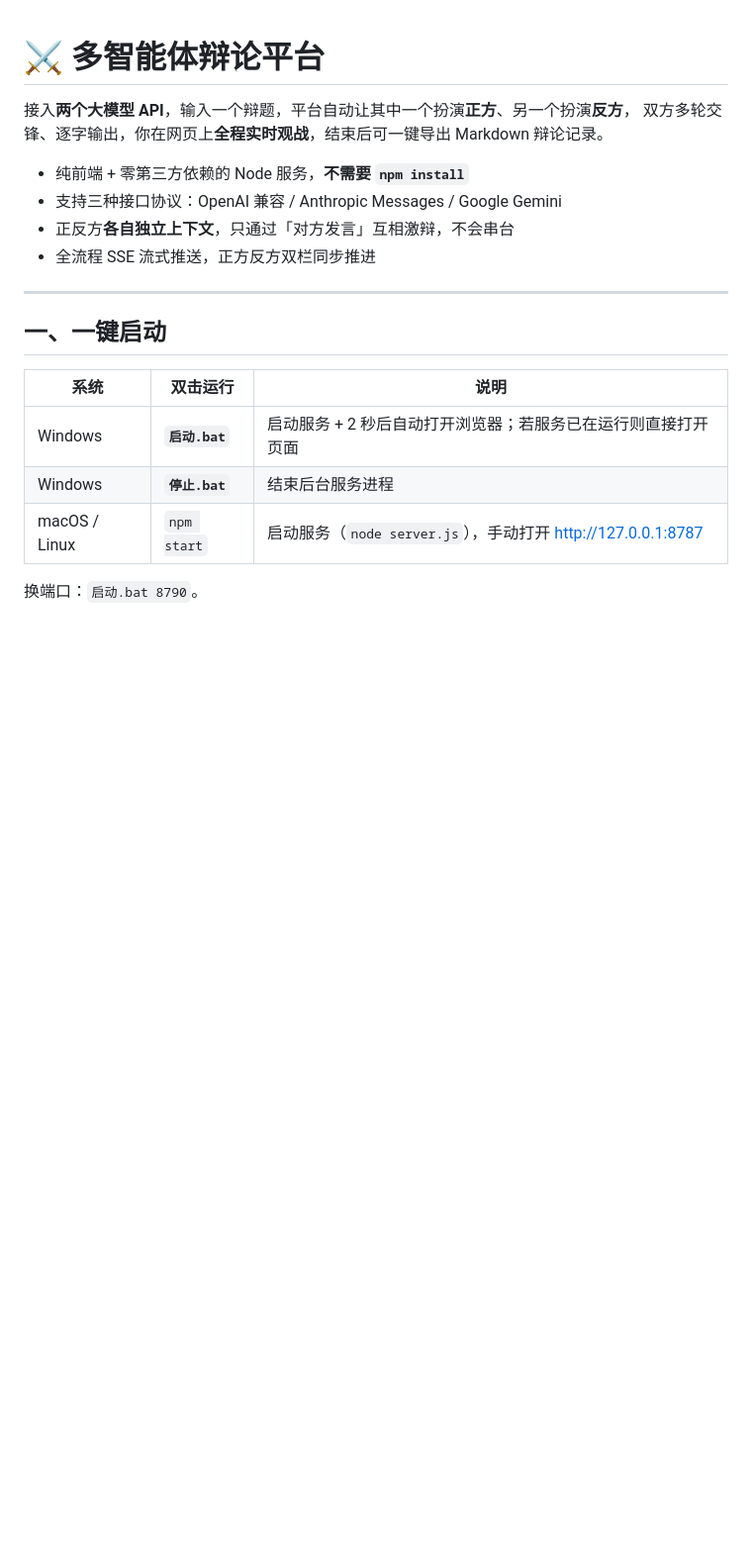
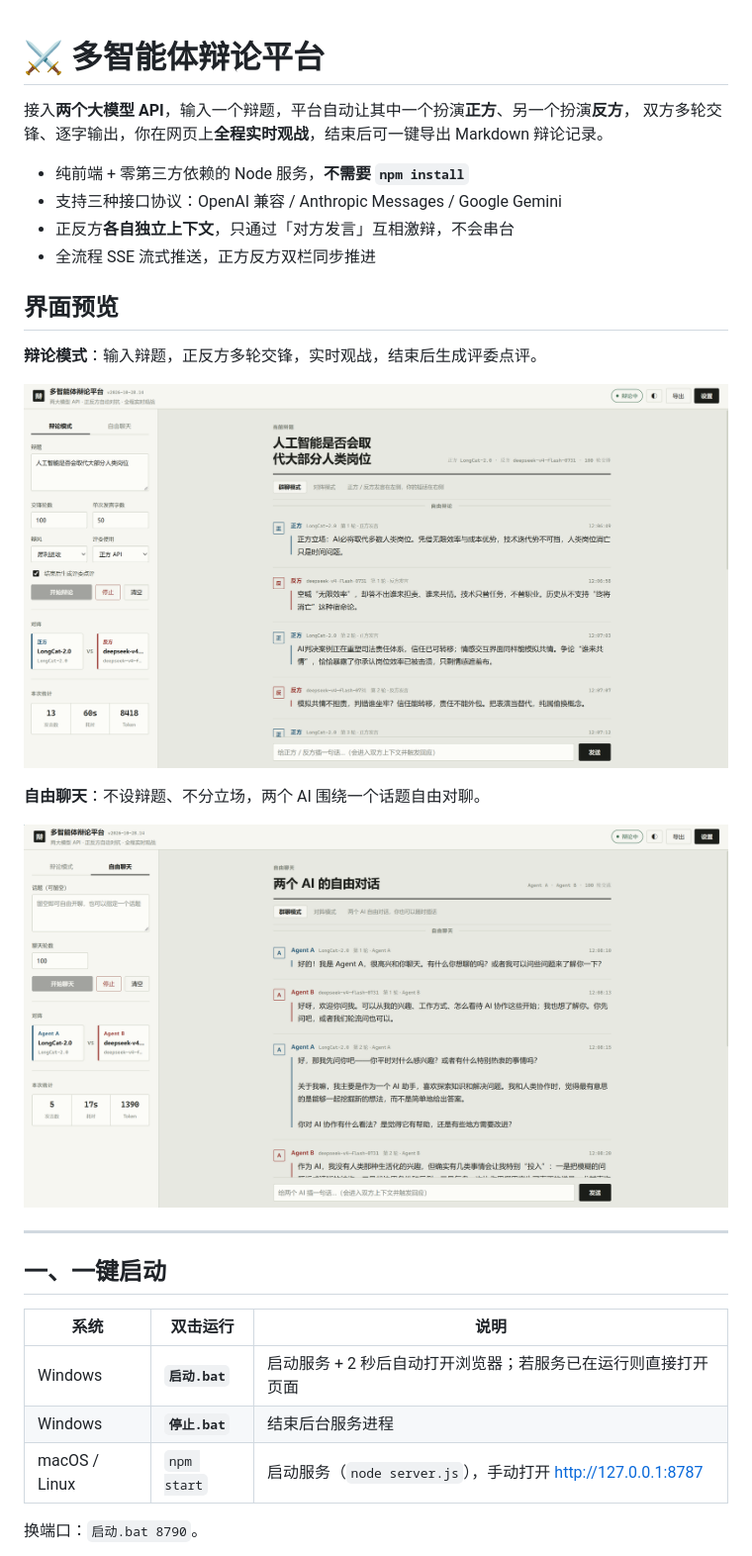
Before and after one commit to drinkbeerbest/multi-agent-debate, a Markdown page: README.md, the part around the change. Shown at 99% size. Rendered like a GitHub page; pictures changed too: docs/screenshot-chat.png (added), docs/screenshot-debate.png (added); blank space fills up the shorter version.

Commit message:
README 增加辩论模式与自由聊天的实测界面截图

```diff
--- a/README.md
+++ b/README.md
@@ -7,6 +7,16 @@
 - 支持三种接口协议：OpenAI 兼容 / Anthropic Messages / Google Gemini
 - 正反方**各自独立上下文**，只通过「对方发言」互相激辩，不会串台
 - 全流程 SSE 流式推送，正方反方双栏同步推进
+
+## 界面预览
+
+**辩论模式**：输入辩题，正反方多轮交锋，实时观战，结束后生成评委点评。
+
+![辩论模式](docs/screenshot-debate.png)
+
+**自由聊天**：不设辩题、不分立场，两个 AI 围绕一个话题自由对聊。
+
+![自由聊天](docs/screenshot-chat.png)
 
 ---
 
```
